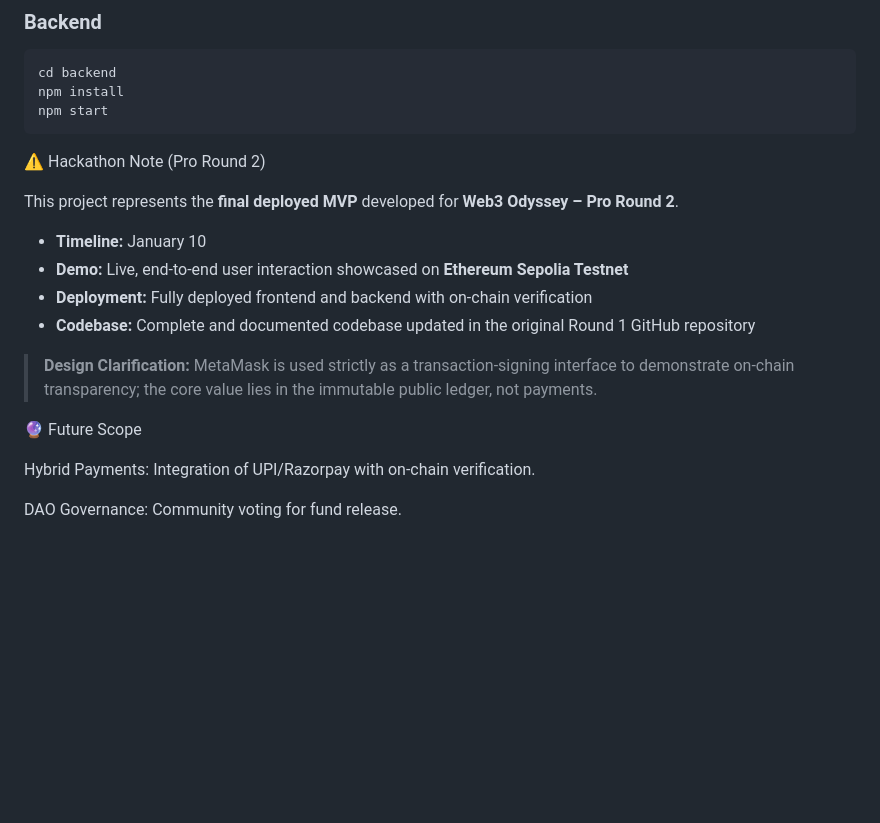
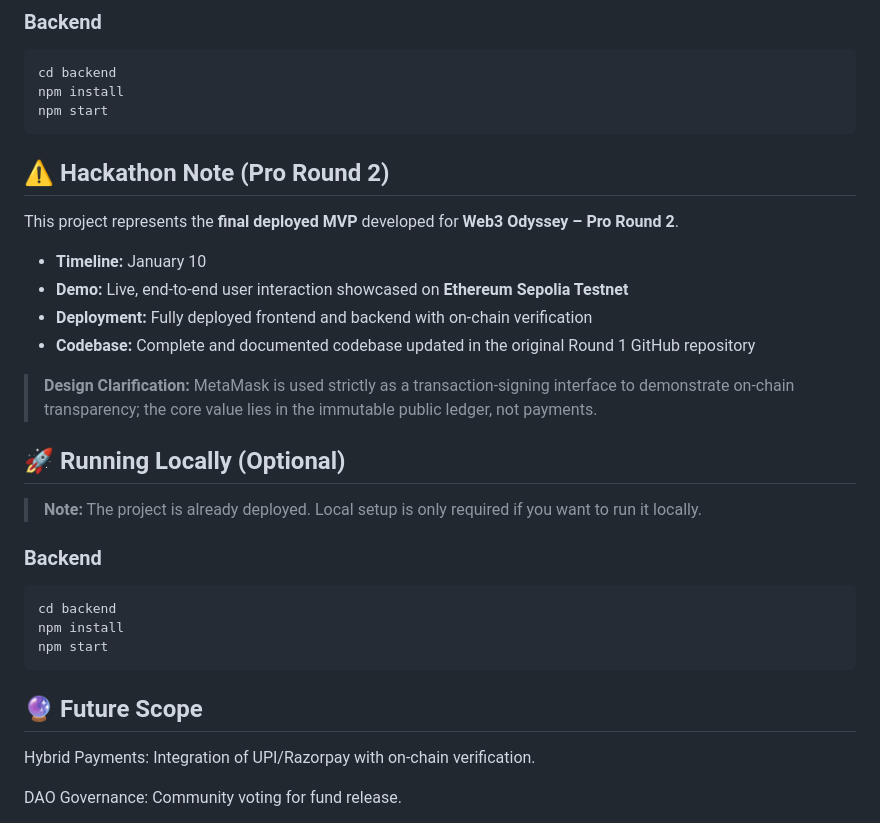
Before and after one commit to anshulmodi07/CampusChain, a Markdown page: README.md, the part around the change. Rendered like a GitHub page; blank space fills up the shorter version.

````diff
--- a/README.md
+++ b/README.md
@@ -158,7 +158,7 @@ npm install
 npm start
 ```
 
-⚠️ Hackathon Note (Pro Round 2)
+## ⚠️ Hackathon Note (Pro Round 2)
 
 This project represents the **final deployed MVP** developed for **Web3 Odyssey – Pro Round 2**.
 
@@ -168,8 +168,18 @@ This project represents the **final deployed MVP** developed for **Web3 Odyssey
 - **Codebase:** Complete and documented codebase updated in the original Round 1 GitHub repository
 > **Design Clarification:** MetaMask is used strictly as a transaction-signing interface to demonstrate on-chain transparency; the core value lies in the immutable public ledger, not payments.
 
+## 🚀 Running Locally (Optional)
 
-🔮 Future Scope
+> **Note:** The project is already deployed. Local setup is only required if you want to run it locally.
+
+### Backend
+```bash
+cd backend
+npm install
+npm start
+```
+
+## 🔮 Future Scope
 
  Hybrid Payments: Integration of UPI/Razorpay with on-chain verification.
 
````
